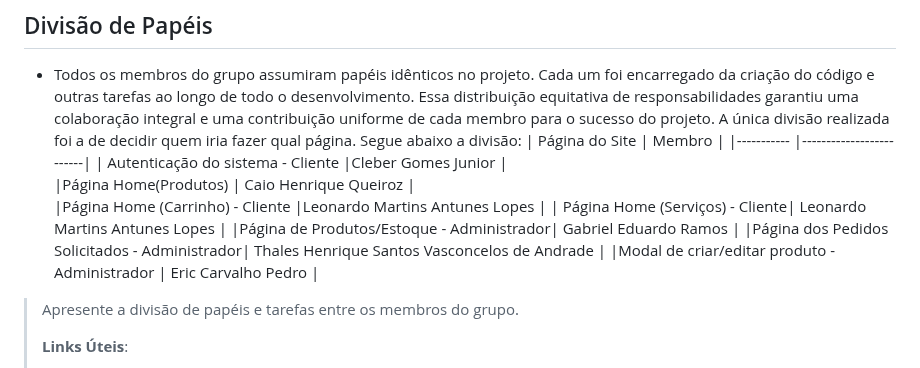
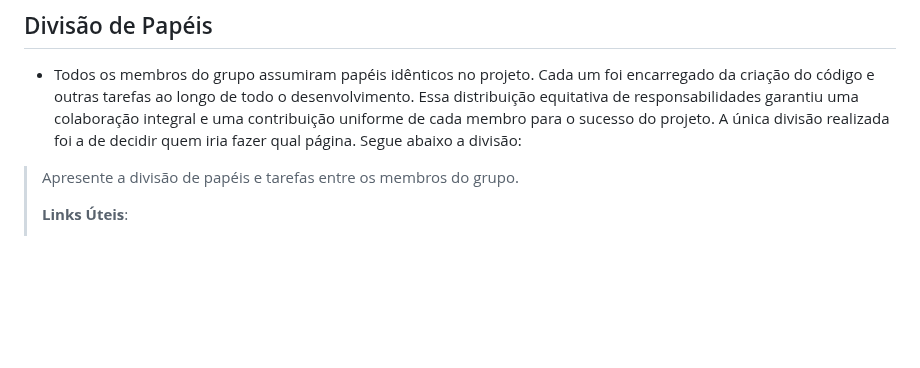
Before and after one commit to ICEI-PUC-Minas-PBE-ADS-SI/pbe-si-ads-2023-2-tiaw-t1-grupo-loja-de-celulares, a Markdown page: docs/relatorio/Relatorio Tecnico - TEMPLATE.md, the part around the change. GitHub-like rendering; blank space fills up the shorter version.

```diff
--- a/docs/relatorio/Relatorio Tecnico - TEMPLATE.md
+++ b/docs/relatorio/Relatorio Tecnico - TEMPLATE.md
@@ -219,15 +219,7 @@ A imagem a seguir representa o wireframe da página inicial da loja.
 ## Divisão de Papéis
 
  - Todos os membros do grupo assumiram papéis idênticos no projeto. Cada um foi encarregado da criação do código e outras tarefas ao longo de todo o desenvolvimento. Essa distribuição equitativa de responsabilidades garantiu uma colaboração integral e uma contribuição uniforme de cada membro para o sucesso do projeto. A única divisão realizada foi a de decidir quem iria fazer qual página. Segue abaixo a divisão:
-  | Página do Site  | Membro              |
-|-----------      |-------------------------|
-| Autenticação do sistema - Cliente  |Cleber Gomes Junior |
-|Página Home(Produtos) | Caio Henrique Queiroz |
-|Página Home (Carrinho) - Cliente |Leonardo Martins Antunes Lopes |
-| Página Home (Serviços) - Cliente| Leonardo Martins Antunes Lopes |
-|Página de Produtos/Estoque - Administrador| Gabriel Eduardo Ramos  |
-|Página dos Pedidos Solicitados - Administrador| Thales Henrique Santos Vasconcelos de Andrade |
-|Modal de criar/editar produto - Administrador | Eric Carvalho Pedro |
+
 
 > Apresente a divisão de papéis e tarefas entre os membros do grupo.
 >
```
